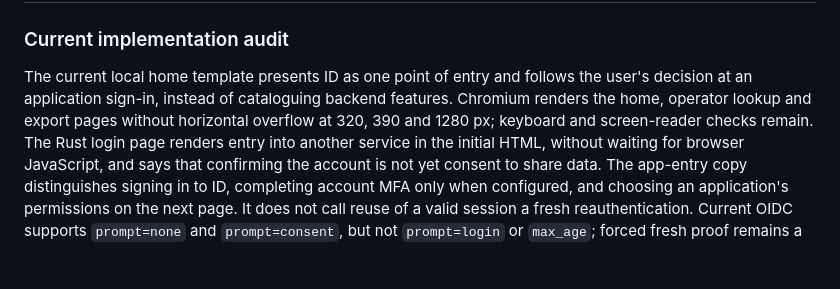
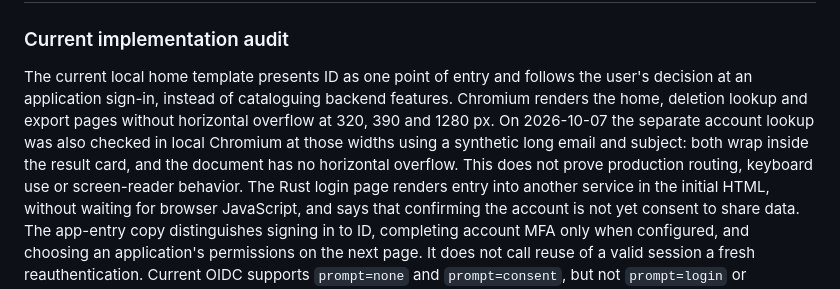
Before and after one commit to updatingspace/id, a Markdown page: docs/rust-migration/identity-ux-and-export.md, the part around the change. Rendered like a GitHub page; blank space fills up the shorter version.

Commit message:
Record responsive operator account review

```diff
--- a/docs/rust-migration/identity-ux-and-export.md
+++ b/docs/rust-migration/identity-ux-and-export.md
@@ -215,9 +215,12 @@ until these scenarios pass. The existing immediate export remains a known gap.
 
 The current local home template presents ID as one point of entry and follows
 the user's decision at an application sign-in, instead of cataloguing backend
-features. Chromium renders the home, operator lookup and export pages without
-horizontal overflow at 320, 390 and 1280 px; keyboard and screen-reader checks
-remain. The Rust login page renders
+features. Chromium renders the home, deletion lookup and export pages without
+horizontal overflow at 320, 390 and 1280 px. On 2026-10-07 the separate
+account lookup was also checked in local Chromium at those widths using a
+synthetic long email and subject: both wrap inside the result card, and the
+document has no horizontal overflow. This does not prove production routing,
+keyboard use or screen-reader behavior. The Rust login page renders
 entry into another service in the initial HTML, without waiting for browser
 JavaScript, and says that confirming the account is not yet consent to share
 data.
```
